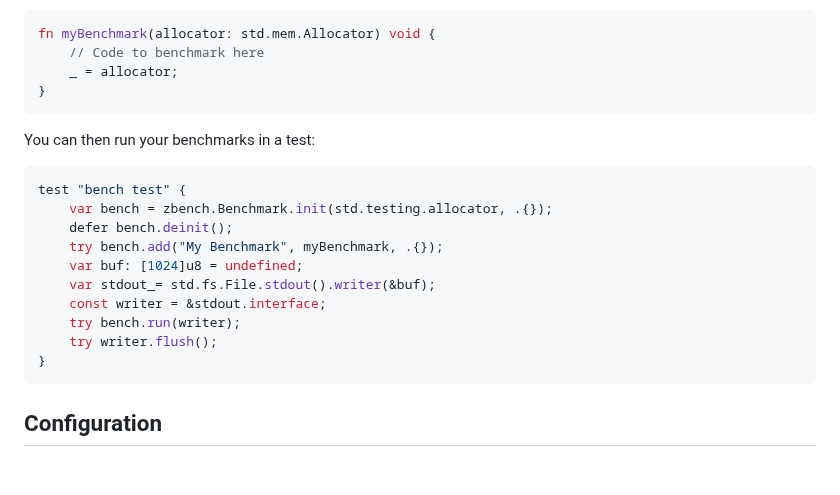
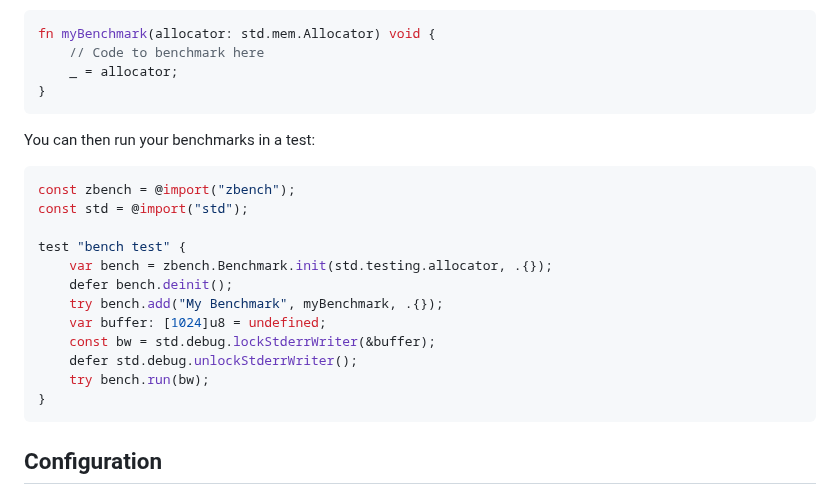
Before and after one commit to hendriknielaender/zBench, a Markdown page: README.md, the part around the change. Rendered like a GitHub page; blank space fills up the shorter version.

Commit message:
fix usage in readme

````diff
--- a/README.md
+++ b/README.md
@@ -37,15 +37,17 @@ fn myBenchmark(allocator: std.mem.Allocator) void {
 You can then run your benchmarks in a test:
 
 ```zig
+const zbench = @import("zbench");
+const std = @import("std");
+
 test "bench test" {
     var bench = zbench.Benchmark.init(std.testing.allocator, .{});
     defer bench.deinit();
     try bench.add("My Benchmark", myBenchmark, .{});
-    var buf: [1024]u8 = undefined;
-    var stdout_= std.fs.File.stdout().writer(&buf);
-    const writer = &stdout.interface;
-    try bench.run(writer);
-    try writer.flush();
+    var buffer: [1024]u8 = undefined;
+    const bw = std.debug.lockStderrWriter(&buffer);
+    defer std.debug.unlockStderrWriter();
+    try bench.run(bw);
 }
 ```
 
````
